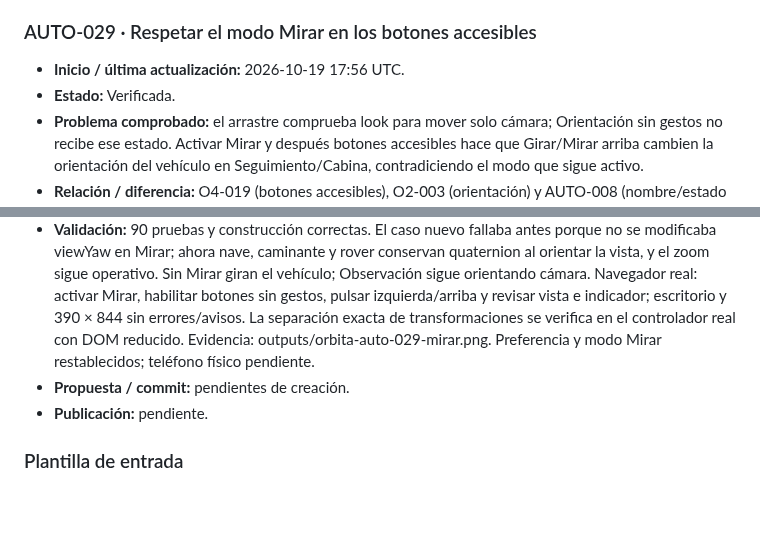
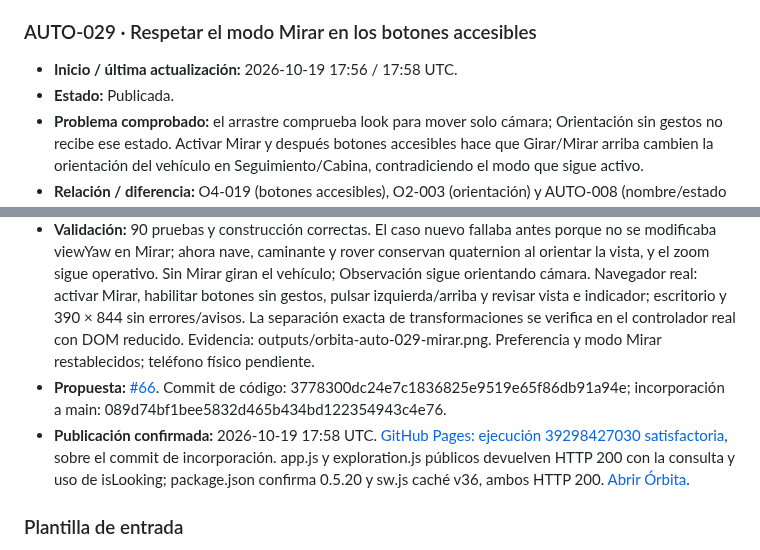
Before and after one commit to fercala/pequenos-exploradores, a Markdown page: solar-nave/MEJORAS-AUTOMATICAS.md, 2 parts joined by grey strips. Rendered like a GitHub page; blank space fills up the shorter version.

Commit message:
docs(orbita): confirmar publicación AUTO-029

```diff
--- a/solar-nave/MEJORAS-AUTOMATICAS.md
+++ b/solar-nave/MEJORAS-AUTOMATICAS.md
@@ -476,16 +476,16 @@ Antes de asignar un ID nuevo, comprueba `main`, las entradas siguientes y las pr
 
 ### AUTO-029 · Respetar el modo Mirar en los botones accesibles
 
-- **Inicio / última actualización:** 2026-10-19 17:56 UTC.
-- **Estado:** Verificada.
+- **Inicio / última actualización:** 2026-10-19 17:56 / 17:58 UTC.
+- **Estado:** Publicada.
 - **Problema comprobado:** el arrastre comprueba look para mover solo cámara; Orientación sin gestos no recibe ese estado. Activar Mirar y después botones accesibles hace que Girar/Mirar arriba cambien la orientación del vehículo en Seguimiento/Cabina, contradiciendo el modo que sigue activo.
 - **Relación / diferencia:** O4-019 (botones accesibles), O2-003 (orientación) y AUTO-008 (nombre/estado de Mirar). AUTO-023 sincroniza el nombre de cámara; aquí los botones respetan la separación entre orientar cámara y vehículo, igual que el arrastre.
 - **Criterio de aceptación:** con Mirar activo, botones direccionales actualizan vista sin girar nave o tripulante. Desactivado, conservan su control normal; atlas, superficie, cámara Observación y zoom mantienen comportamiento. Sin cambios de partida ni preferencias.
 - **Rama:** codex/orbita-auto-029-mirar-accesible.
 - **Cambio y archivos:** app.js expone una consulta del estado Mirar al controlador; exploration.js la comprueba en la misma rama de orientación de cámara que atlas/Observación. Dos casos en tests/exploration-controls.test.mjs; versión 0.5.20 en package.json/README y caché propia v36 en sw.js.
 - **Validación:** 90 pruebas y construcción correctas. El caso nuevo fallaba antes porque no se modificaba viewYaw en Mirar; ahora nave, caminante y rover conservan quaternion al orientar la vista, y el zoom sigue operativo. Sin Mirar giran el vehículo; Observación sigue orientando cámara. Navegador real: activar Mirar, habilitar botones sin gestos, pulsar izquierda/arriba y revisar vista e indicador; escritorio y 390 × 844 sin errores/avisos. La separación exacta de transformaciones se verifica en el controlador real con DOM reducido. Evidencia: outputs/orbita-auto-029-mirar.png. Preferencia y modo Mirar restablecidos; teléfono físico pendiente.
-- **Propuesta / commit:** pendientes de creación.
-- **Publicación:** pendiente.
+- **Propuesta:** [#66](https://github.com/fercala/pequenos-exploradores/pull/66). Commit de código: 3778300dc24e7c1836825e9519e65f86db91a94e; incorporación a main: 089d74bf1bee5832d465b434bd122354943c4e76.
+- **Publicación confirmada:** 2026-10-19 17:58 UTC. [GitHub Pages: ejecución 39298427030 satisfactoria](https://github.com/fercala/pequenos-exploradores/actions/runs/39298427030), sobre el commit de incorporación. app.js y exploration.js públicos devuelven HTTP 200 con la consulta y uso de isLooking; package.json confirma 0.5.20 y sw.js caché v36, ambos HTTP 200. [Abrir Órbita](https://fercala.github.io/pequenos-exploradores/solar-nave/).
 
 ### Plantilla de entrada
 
```
